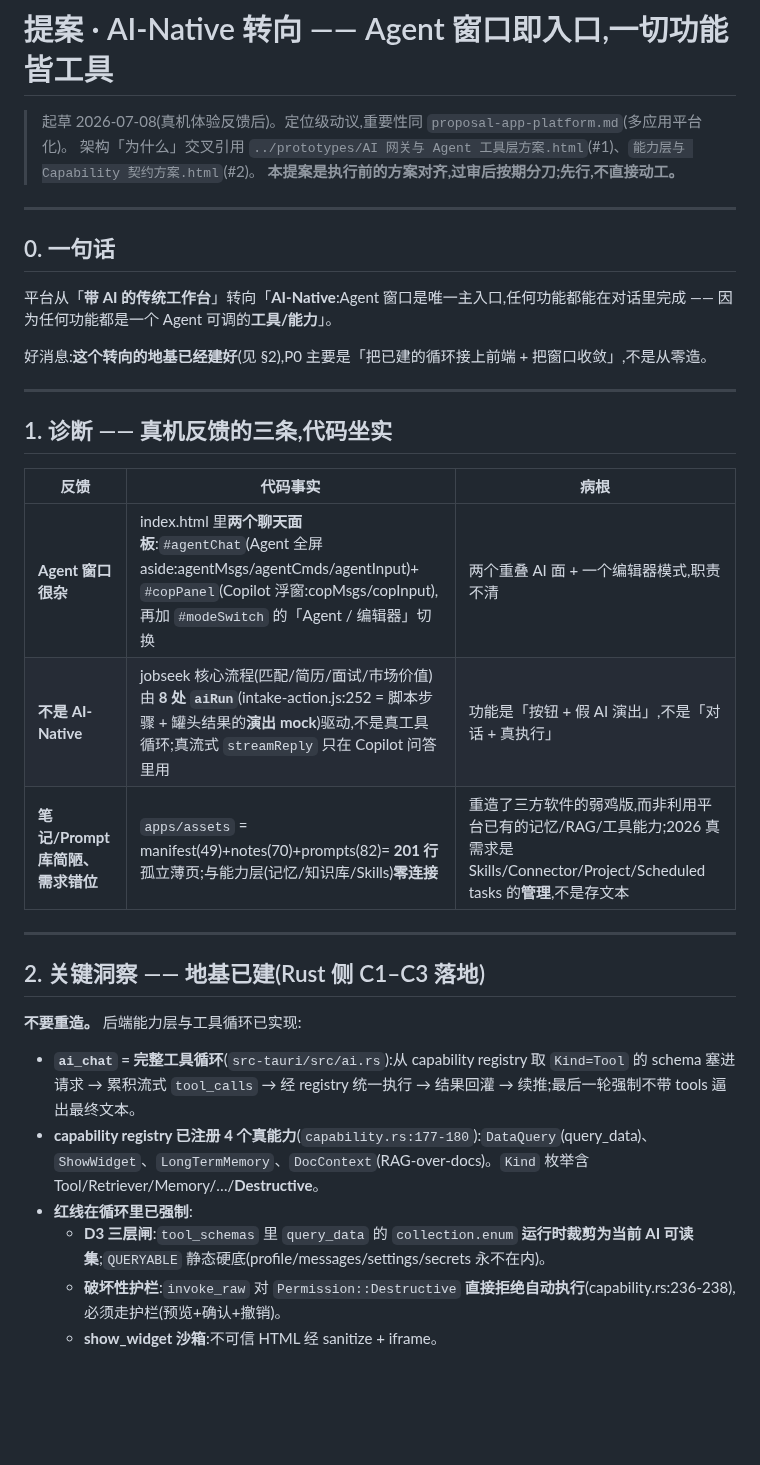
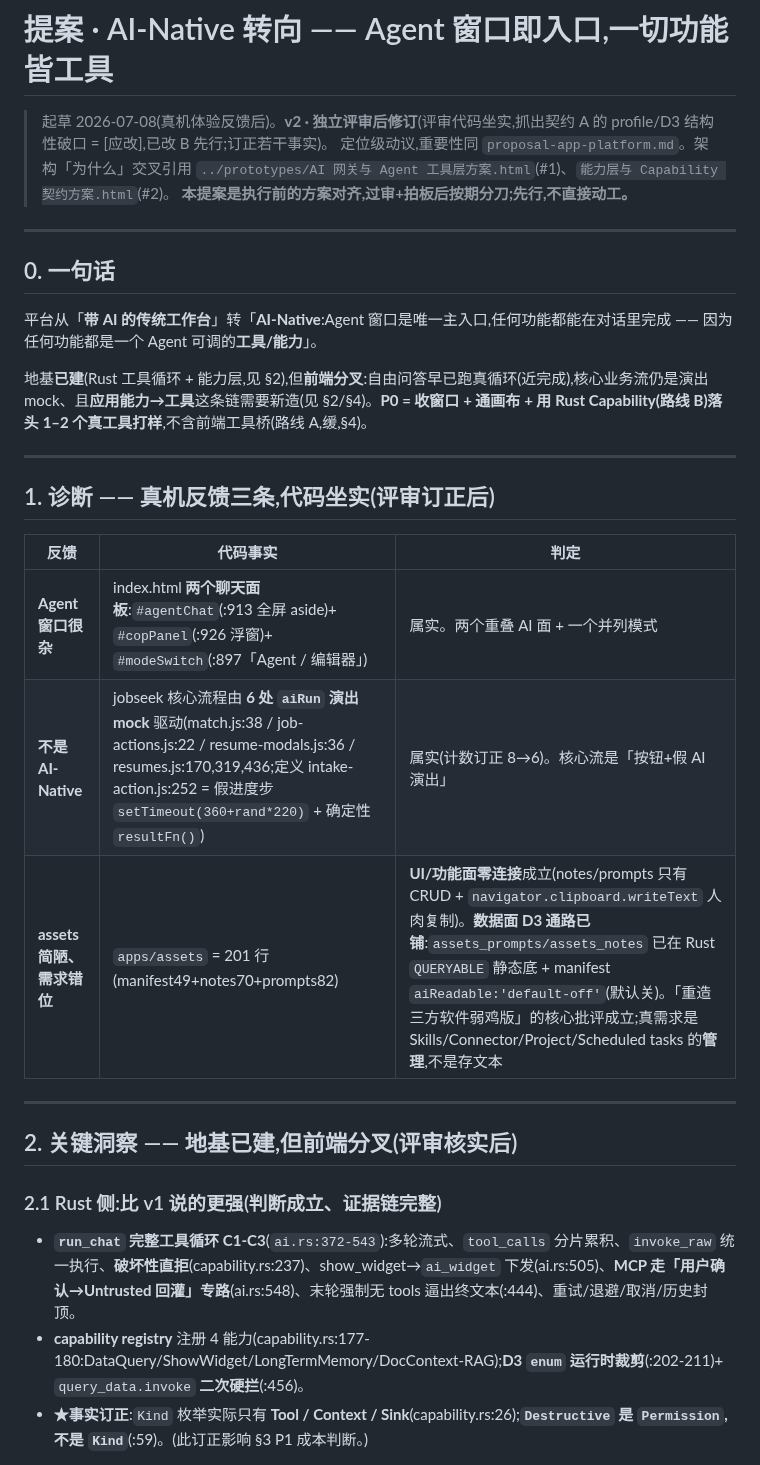
Before and after one commit to aklmans/seeker, a Markdown page: docs/proposal-agent-native.md, the part around one of its changes. Rendered like a GitHub page; blank space fills up the shorter version.

```diff
--- a/docs/proposal-agent-native.md
+++ b/docs/proposal-agent-native.md
@@ -1,37 +1,34 @@
 # 提案 · AI-Native 转向 —— Agent 窗口即入口,一切功能皆工具
 
-> 起草 2026-07-08(真机体验反馈后)。定位级动议,重要性同 `proposal-app-platform.md`(多应用平台化)。
-> 架构「为什么」交叉引用 `../prototypes/AI 网关与 Agent 工具层方案.html`(#1)、`能力层与 Capability 契约方案.html`(#2)。
-> **本提案是执行前的方案对齐,过审后按期分刀;先行,不直接动工。**
+> 起草 2026-07-08(真机体验反馈后)。**v2 · 独立评审后修订**(评审代码坐实,抓出契约 A 的 profile/D3 结构性破口 = [应改],已改 B 先行;订正若干事实)。
+> 定位级动议,重要性同 `proposal-app-platform.md`。架构「为什么」交叉引用 `../prototypes/AI 网关与 Agent 工具层方案.html`(#1)、`能力层与 Capability 契约方案.html`(#2)。
+> **本提案是执行前的方案对齐,过审+拍板后按期分刀;先行,不直接动工。**
 
 ---
 
 ## 0. 一句话
 
-平台从「**带 AI 的传统工作台**」转向「**AI-Native**:Agent 窗口是唯一主入口,任何功能都能在对话里完成 —— 因为任何功能都是一个 Agent 可调的**工具/能力**」。
+平台从「**带 AI 的传统工作台**」转「**AI-Native**:Agent 窗口是唯一主入口,任何功能都能在对话里完成 —— 因为任何功能都是一个 Agent 可调的**工具/能力**」。
 
-好消息:**这个转向的地基已经建好**(见 §2),P0 主要是「把已建的循环接上前端 + 把窗口收敛」,不是从零造。
+地基**已建**(Rust 工具循环 + 能力层,见 §2),但**前端分叉**:自由问答早已跑真循环(近完成),核心业务流仍是演出 mock、且**应用能力→工具**这条链需要新造(见 §2/§4)。**P0 = 收窗口 + 通画布 + 用 Rust Capability(路线 B)落头 1–2 个真工具打样**,不含前端工具桥(路线 A,缓,§4)。
 
 ---
 
-## 1. 诊断 —— 真机反馈的三条,代码坐实
+## 1. 诊断 —— 真机反馈三条,代码坐实(评审订正后)
 
-| 反馈 | 代码事实 | 病根 |
+| 反馈 | 代码事实 | 判定 |
 |---|---|---|
-| **Agent 窗口很杂** | index.html 里**两个聊天面板**:`#agentChat`(Agent 全屏 aside:agentMsgs/agentCmds/agentInput)+ `#copPanel`(Copilot 浮窗:copMsgs/copInput),再加 `#modeSwitch` 的「Agent / 编辑器」切换 | 两个重叠 AI 面 + 一个编辑器模式,职责不清 |
-| **不是 AI-Native** | jobseek 核心流程(匹配/简历/面试/市场价值)由 **8 处 `aiRun`**(intake-action.js:252 = 脚本步骤 + 罐头结果的**演出 mock**)驱动,不是真工具循环;真流式 `streamReply` 只在 Copilot 问答里用 | 功能是「按钮 + 假 AI 演出」,不是「对话 + 真执行」 |
-| **笔记/Prompt 库简陋、需求错位** | `apps/assets` = manifest(49)+notes(70)+prompts(82)= **201 行**孤立薄页;与能力层(记忆/知识库/Skills)**零连接** | 重造了三方软件的弱鸡版,而非利用平台已有的记忆/RAG/工具能力;2026 真需求是 Skills/Connector/Project/Scheduled tasks 的**管理**,不是存文本 |
+| **Agent 窗口很杂** | index.html **两个聊天面板**:`#agentChat`(:913 全屏 aside)+ `#copPanel`(:926 浮窗)+ `#modeSwitch`(:897「Agent / 编辑器」) | 属实。两个重叠 AI 面 + 一个并列模式 |
+| **不是 AI-Native** | jobseek 核心流程由 **6 处 `aiRun` 演出 mock** 驱动(match.js:38 / job-actions.js:22 / resume-modals.js:36 / resumes.js:170,319,436;定义 intake-action.js:252 = 假进度步 `setTimeout(360+rand*220)` + 确定性 `resultFn()`) | 属实(计数订正 8→6)。核心流是「按钮+假 AI 演出」 |
+| **assets 简陋、需求错位** | `apps/assets` = 201 行(manifest49+notes70+prompts82) | **UI/功能面零连接**成立(notes/prompts 只有 CRUD + `navigator.clipboard.writeText` 人肉复制)。**数据面 D3 通路已铺**:`assets_prompts/assets_notes` 已在 Rust `QUERYABLE` 静态底 + manifest `aiReadable:'default-off'`(默认关)。「重造三方软件弱鸡版」的核心批评成立;真需求是 Skills/Connector/Project/Scheduled tasks 的**管理**,不是存文本 |
 
 ---
 
-## 2. 关键洞察 —— 地基已建(Rust 侧 C1–C3 落地)
+## 2. 关键洞察 —— 地基已建,但前端分叉(评审核实后)
 
-**不要重造。** 后端能力层与工具循环已实现:
+### 2.1 Rust 侧:比 v1 说的**更强**(判断成立、证据链完整)
 
-- **`ai_chat` = 完整工具循环**(`src-tauri/src/ai.rs`):从 capability registry 取 `Kind=Tool` 的 schema 塞进请求 → 累积流式 `tool_calls` → 经 registry 统一执行 → 结果回灌 → 续推;最后一轮强制不带 tools 逼出最终文本。
-- **capability registry 已注册 4 个真能力**(`capability.rs:177-180`):`DataQuery`(query_data)、`ShowWidget`、`LongTermMemory`、`DocContext`(RAG-over-docs)。`Kind` 枚举含 Tool/Retriever/Memory/…/**Destructive**。
-- **红线在循环里已强制**:
-  - **D3 三层闸**:`tool_schemas` 里 `query_data` 的 `collection.enum` **运行时裁剪为当前 AI 可读集**;`QUERYABLE` 静态硬底(profile/messages/settings/secrets 永不在内)。
-  - **破坏性护栏**:`invoke_raw` 对 `Permission::Destructive` **直接拒绝自动执行**(capability.rs:236-238),必须走护栏(预览+确认+撤销)。
-  - **show_widget 沙箱**:不可信 HTML 经 sanitize + iframe。
+- **`run_chat` 完整工具循环 C1-C3**(`ai.rs:372-543`):多轮流式、`tool_calls` 分片累积、`invoke_raw` 统一执行、**破坏性直拒**(capability.rs:237)、show_widget→`ai_widget` 下发(ai.rs:505)、**MCP 走「用户确认→Untrusted 回灌」专路**(ai.rs:548)、末轮强制无 tools 逼出终文本(:444)、重试/退避/取消/历史封顶。
+- **capability registry** 注册 4 能力(capability.rs:177-180:DataQuery/ShowWidget/LongTermMemory/DocContext-RAG);**D3 `enum` 运行时裁剪**(:202-211)+ `query_data.invoke` **二次硬拦**(:456)。
+- **★事实订正**:`Kind` 枚举实际只有 **Tool / Context / Sink**(capability.rs:26);**`Destructive` 是 `Permission`,不是 `Kind`**(:59)。(此订正影响 §3 P1 成本判断。)
 
```
Also changed, not shown: other parts of docs/proposal-agent-native.md (+52 -38 lines).
